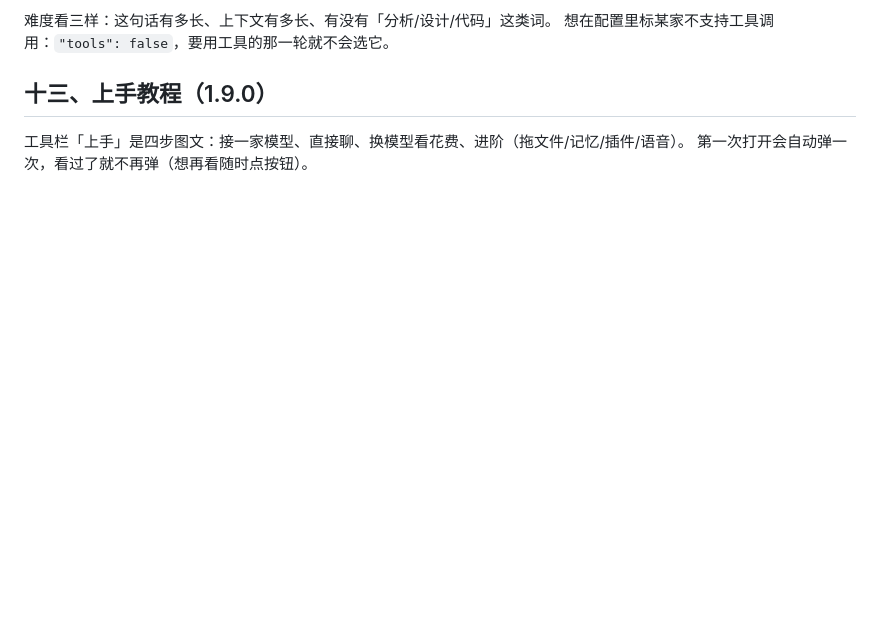
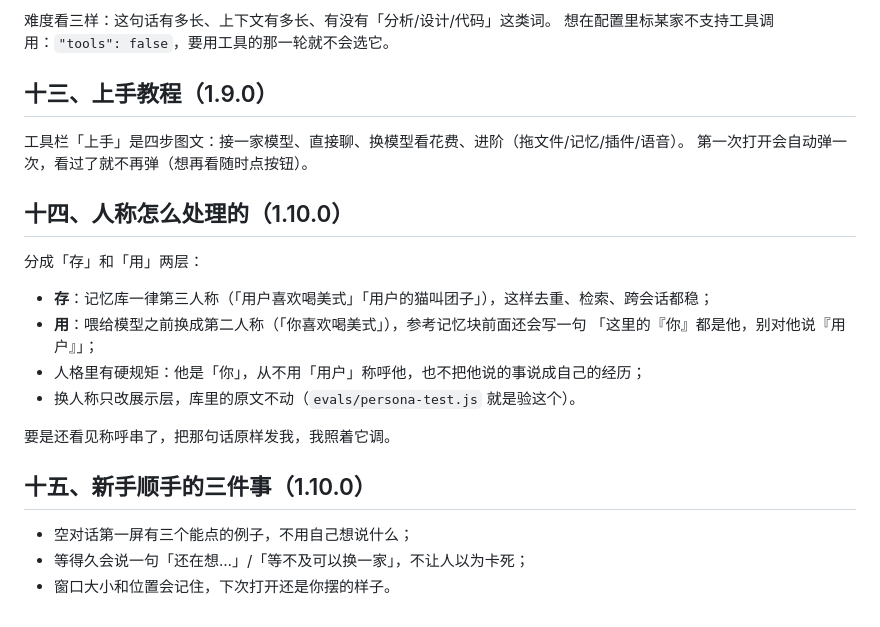
Before and after one commit to jingqian-sy/jingqian-single-a, a Markdown page: docs/软件版.md, the part around the change. GitHub-like rendering; blank space fills up the shorter version.

```diff
--- a/docs/软件版.md
+++ b/docs/软件版.md
@@ -236,3 +236,21 @@ node evals\desktop-history-test.js
 
 工具栏「上手」是四步图文：接一家模型、直接聊、换模型看花费、进阶（拖文件/记忆/插件/语音）。
 第一次打开会自动弹一次，看过了就不再弹（想再看随时点按钮）。
+
+## 十四、人称怎么处理的（1.10.0）
+
+分成「存」和「用」两层：
+
+- **存**：记忆库一律第三人称（「用户喜欢喝美式」「用户的猫叫团子」），这样去重、检索、跨会话都稳；
+- **用**：喂给模型之前换成第二人称（「你喜欢喝美式」），参考记忆块前面还会写一句
+  「这里的『你』都是他，别对他说『用户』」；
+- 人格里有硬规矩：他是「你」，从不用「用户」称呼他，也不把他说的事说成自己的经历；
+- 换人称只改展示层，库里的原文不动（`evals/persona-test.js` 就是验这个）。
+
+要是还看见称呼串了，把那句话原样发我，我照着它调。
+
+## 十五、新手顺手的三件事（1.10.0）
+
+- 空对话第一屏有三个能点的例子，不用自己想说什么；
+- 等得久会说一句「还在想…」/「等不及可以换一家」，不让人以为卡死；
+- 窗口大小和位置会记住，下次打开还是你摆的样子。
```
Also changed, not shown: CHANGELOG.md (+11 -0 lines), docs/assets/软件版-空对话.png (added), 9 other files.
